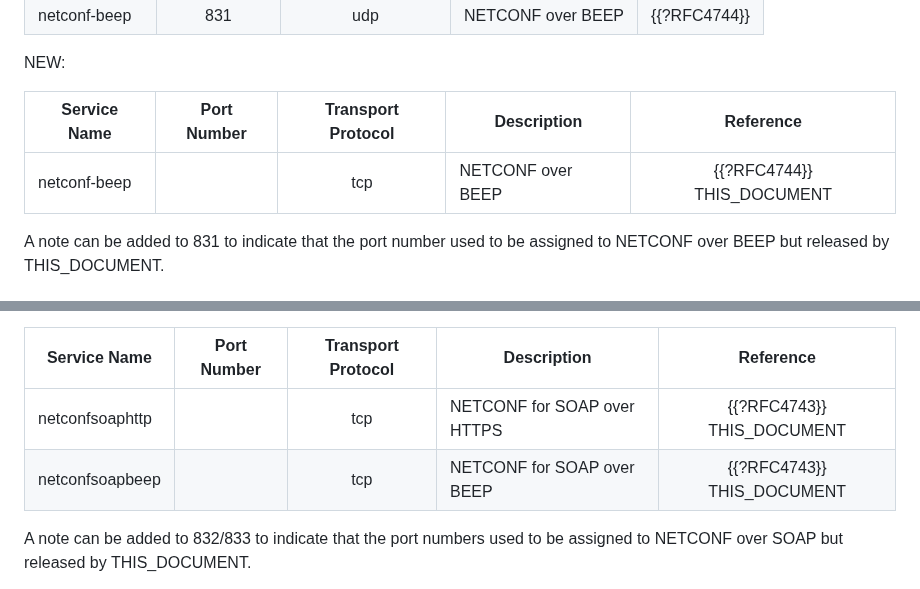
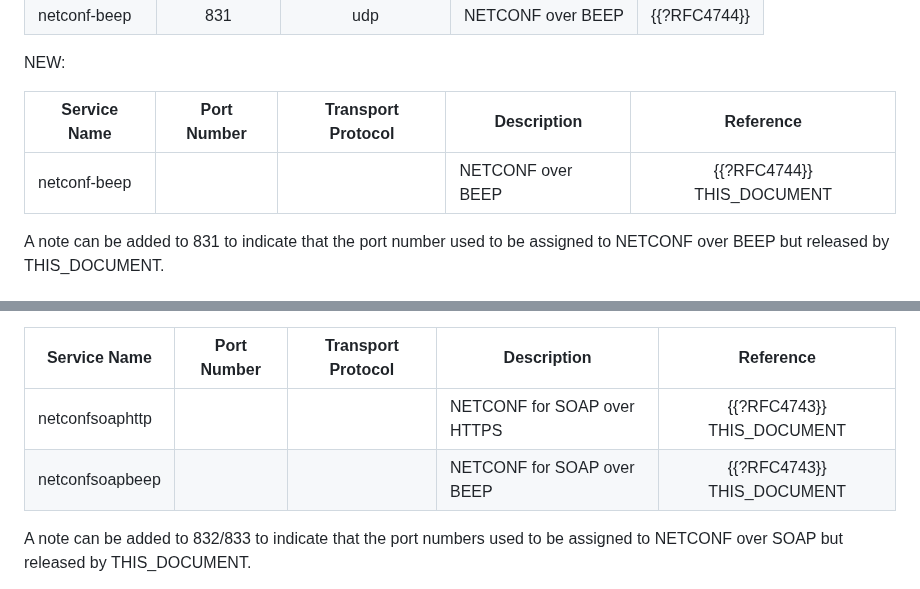
Before and after one commit to boucadair/netconf-port-numbers, a Markdown page: draft-boucadair-netconf-port-numbers.md, 2 parts joined by grey strips. GitHub-like rendering.

```diff
--- a/draft-boucadair-netconf-port-numbers.md
+++ b/draft-boucadair-netconf-port-numbers.md
@@ -132,7 +132,7 @@ NEW:
 
 |Service Name |  	Port Number  |	Transport Protocol  |	Description  |	Reference  |
 |-------------|:--------------:|:-----------:|-------------|:-----------:|
-|netconf-beep||tcp|	NETCONF over BEEP	| {{?RFC4744}} THIS_DOCUMENT |
+|netconf-beep|||	NETCONF over BEEP	| {{?RFC4744}} THIS_DOCUMENT |
 
 A note can be added to 831 to indicate that the port number used to be assigned to NETCONF over BEEP but released by THIS_DOCUMENT.
 
@@ -151,8 +151,8 @@ NEW:
 
 |Service Name |  	Port Number  |	Transport Protocol  |	Description  |	Reference  |
 |-------------|:--------------:|:-----------:|-------------|:-----------:|
-|netconfsoaphttp	| |tcp |	NETCONF for SOAP over HTTPS|	{{?RFC4743}} THIS_DOCUMENT |
-|netconfsoapbeep	| |tcp |	NETCONF for SOAP over BEEP |	{{?RFC4743}} THIS_DOCUMENT |
+|netconfsoaphttp	| | |	NETCONF for SOAP over HTTPS|	{{?RFC4743}} THIS_DOCUMENT |
+|netconfsoapbeep	| | |	NETCONF for SOAP over BEEP |	{{?RFC4743}} THIS_DOCUMENT |
 
 A note can be added to 832/833 to indicate that the port numbers used to be assigned to NETCONF over SOAP but released by THIS_DOCUMENT.
 
```
